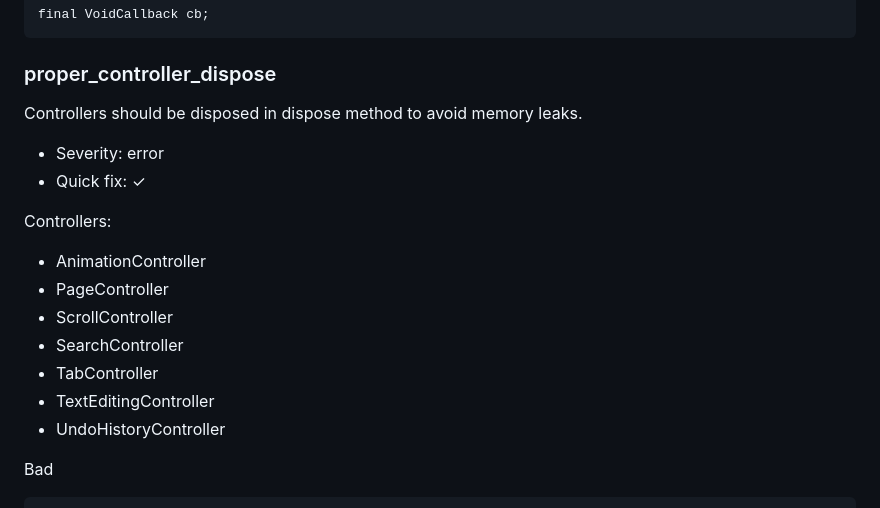
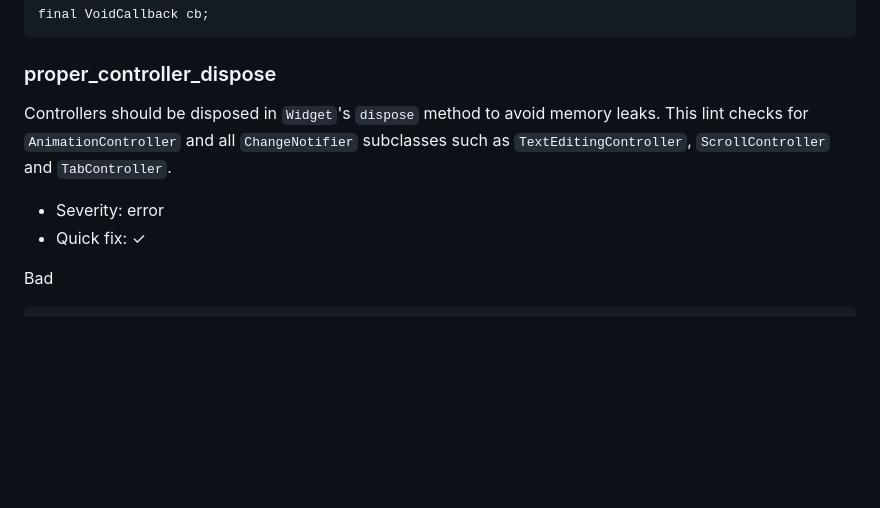
Before and after one commit to charlescyt/pyramid_lint, a Markdown page: README.md, the part around the change. GitHub-like rendering; blank space fills up the shorter version.

Commit message:
Update doc for proper_controller_dispose

```diff
--- a/README.md
+++ b/README.md
@@ -1088,20 +1088,10 @@ final VoidCallback cb;
 
 ### proper_controller_dispose
 
-Controllers should be disposed in dispose method to avoid memory leaks.
+Controllers should be disposed in `Widget`'s `dispose` method to avoid memory leaks. This lint checks for `AnimationController` and all `ChangeNotifier` subclasses such as `TextEditingController`, `ScrollController` and `TabController`.
 
 - Severity: error
 - Quick fix: ✓
-
-Controllers:
-
-- AnimationController
-- PageController
-- ScrollController
-- SearchController
-- TabController
-- TextEditingController
-- UndoHistoryController
 
 Bad
 
```
